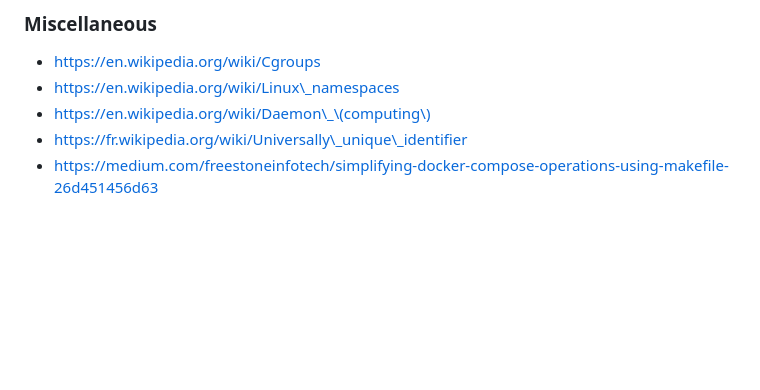
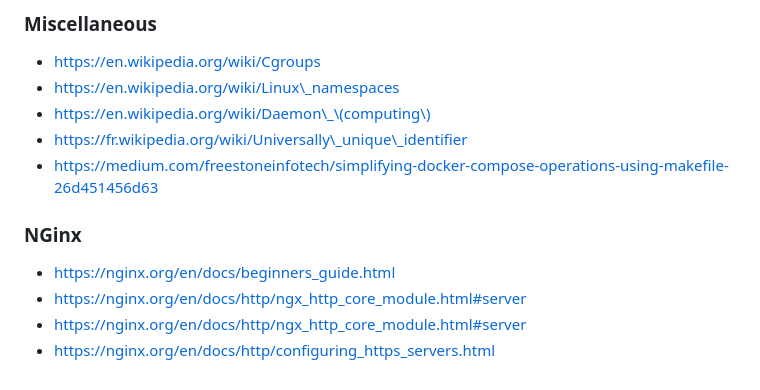
Before and after one commit to BarrierAntho/Survivor_Note, a Markdown page: Docker/README.md, the part around the change. Drawn GitHub-style; blank space fills up the shorter version.

Commit message:
RDME - Docker add NGinx link
BODY:
N/A

TODO:
N/A

```diff
--- a/Docker/README.md
+++ b/Docker/README.md
@@ -536,3 +536,9 @@ docker top CONTAINER [ps OPTIONS]
 - https://en.wikipedia.org/wiki/Daemon\_\(computing\)
 - https://fr.wikipedia.org/wiki/Universally\_unique\_identifier
 - https://medium.com/freestoneinfotech/simplifying-docker-compose-operations-using-makefile-26d451456d63
+
+### NGinx
+- https://nginx.org/en/docs/beginners_guide.html
+- https://nginx.org/en/docs/http/ngx_http_core_module.html#server
+- https://nginx.org/en/docs/http/ngx_http_core_module.html#server
+- https://nginx.org/en/docs/http/configuring_https_servers.html
```
